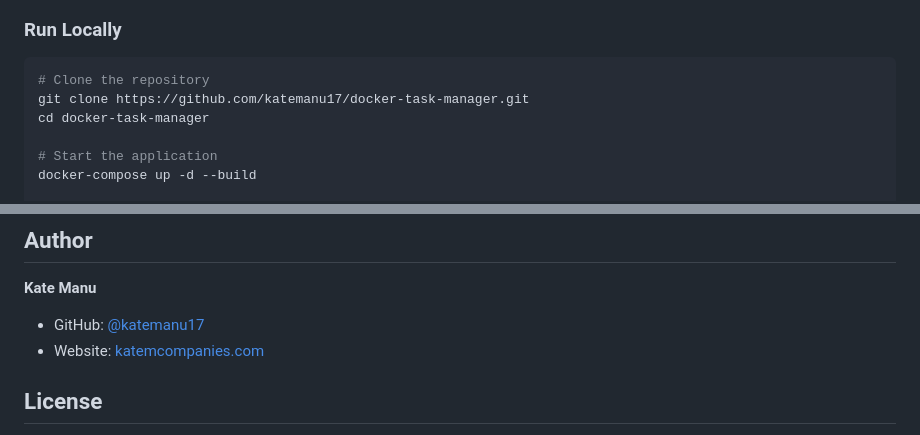
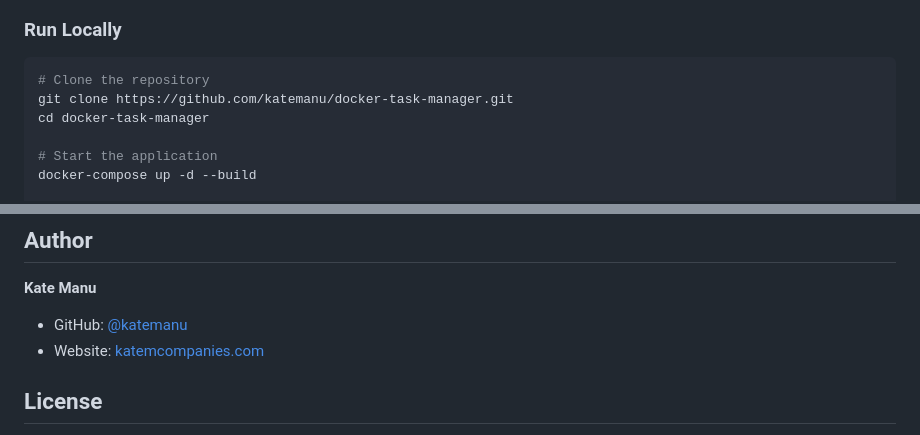
Before and after one commit to katemanu/docker-task-manager, a Markdown page: README.md, 2 parts joined by grey strips. Rendered like a GitHub page.

Commit message:
Fixed GitHub username in README

````diff
--- a/README.md
+++ b/README.md
@@ -59,7 +59,7 @@ docker-task-manager/
 ### Run Locally
 ```bash
 # Clone the repository
-git clone https://github.com/katemanu17/docker-task-manager.git
+git clone https://github.com/katemanu/docker-task-manager.git
 cd docker-task-manager
 
 # Start the application
@@ -115,7 +115,7 @@ This application is deployed on AWS EC2 with:
 
 **Kate Manu**
 
-- GitHub: [@katemanu17](https://github.com/katemanu17)
+- GitHub: [@katemanu](https://github.com/katemanu)
 - Website: [katemcompanies.com](https://katemcompanies.com)
 
 ## License
````
